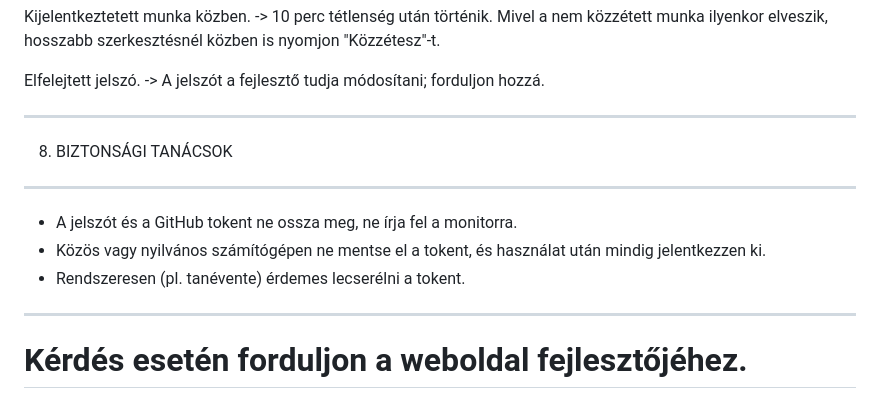
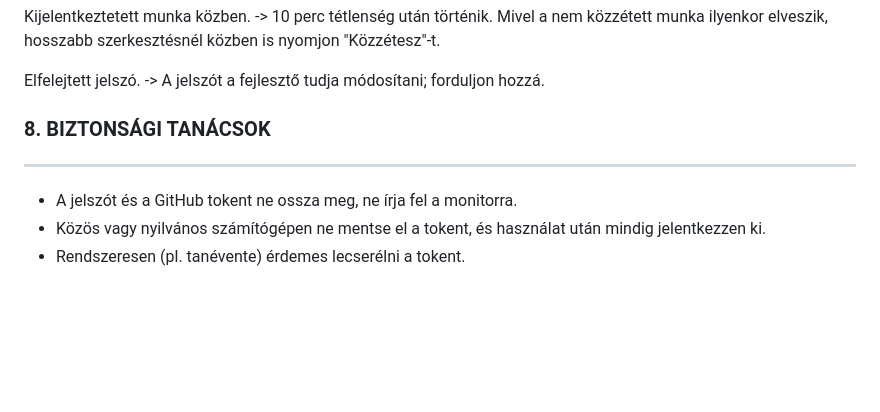
Before and after one commit to raulkovcs-ux/iskola, a Markdown page: README.md, the part around one of its changes. Rendered like a GitHub page; blank space fills up the shorter version.

Commit message:
Refactor README formatting and headings

```diff
--- a/README.md
+++ b/README.md
@@ -233,16 +226,10 @@ Elfelejtett jelszó.
    -> A jelszót a fejlesztő tudja módosítani; forduljon hozzá.
 
 
----------------------------------------------------------------------
-8. BIZTONSÁGI TANÁCSOK
+### 8. BIZTONSÁGI TANÁCSOK
 ---------------------------------------------------------------------
  - A jelszót és a GitHub tokent ne ossza meg, ne írja fel a
    monitorra.
  - Közös vagy nyilvános számítógépen ne mentse el a tokent, és
    használat után mindig jelentkezzen ki.
  - Rendszeresen (pl. tanévente) érdemes lecserélni a tokent.
-
-
----------------------------------------------------------------------
-Kérdés esetén forduljon a weboldal fejlesztőjéhez.
-=====================================================================
```
Also changed, not shown: other parts of README.md (+22 -29 lines).
